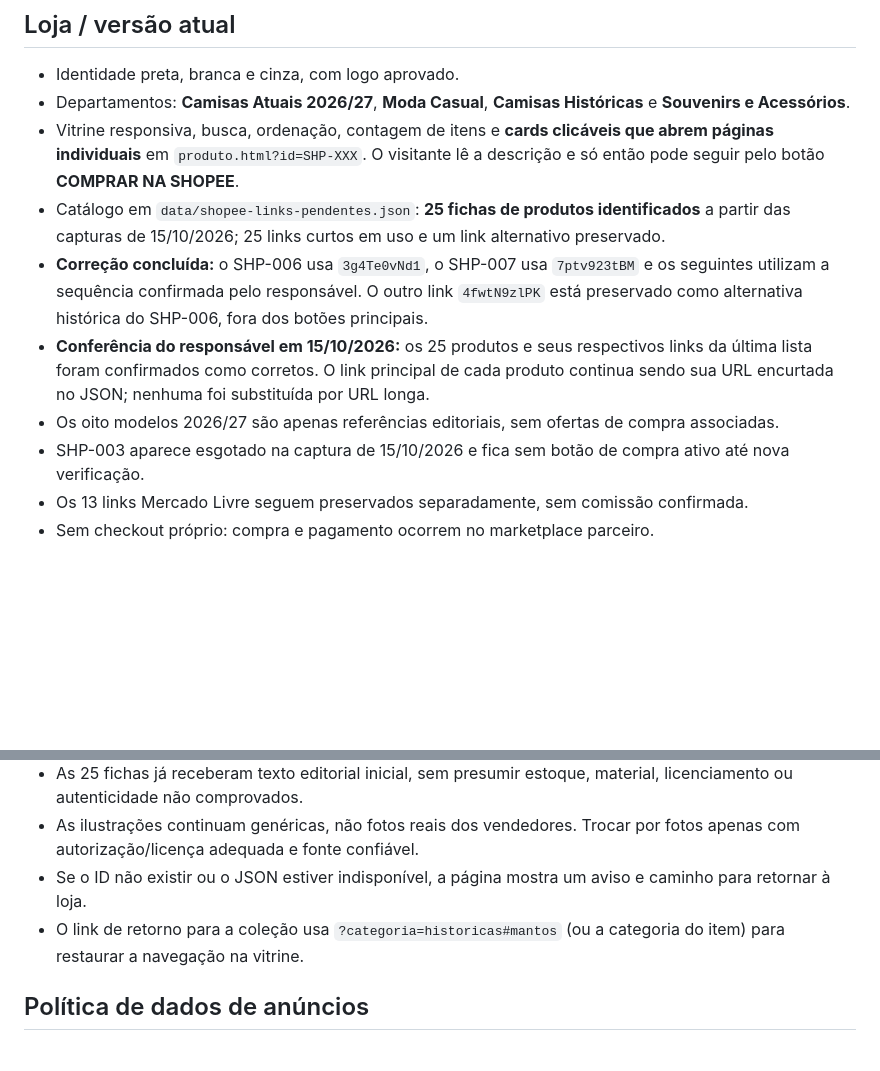
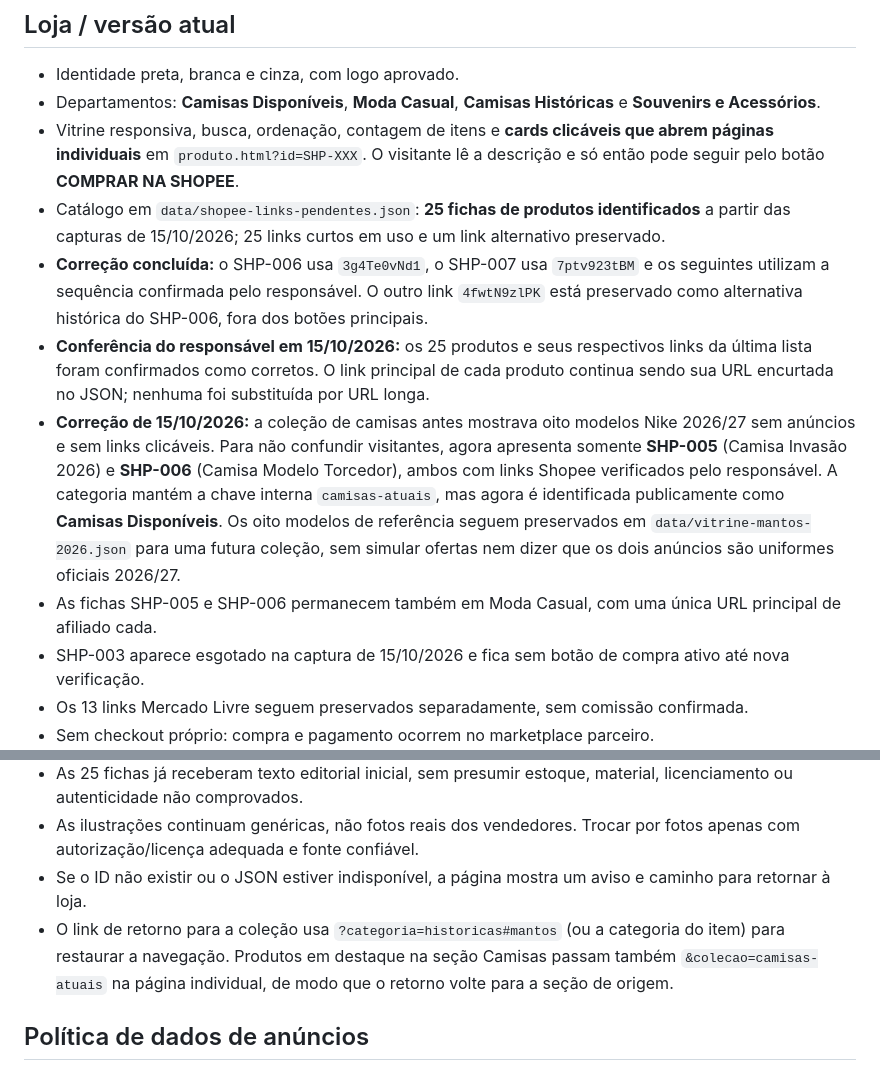
Before and after one commit to joaodimas86/ShopFiel, a Markdown page: README.md, 2 parts joined by grey strips. Drawn GitHub-style; blank space fills up the shorter version.

Commit message:
Documenta correção de Camisas Disponíveis e preservação dos modelos Nike sem links

```diff
--- a/README.md
+++ b/README.md
@@ -4,12 +4,13 @@ Vitrine **independente** para torcedores do Corinthians, publicada em [GitHub Pa
 
 ## Loja / versão atual
 - Identidade preta, branca e cinza, com logo aprovado.
-- Departamentos: **Camisas Atuais 2026/27**, **Moda Casual**, **Camisas Históricas** e **Souvenirs e Acessórios**.
+- Departamentos: **Camisas Disponíveis**, **Moda Casual**, **Camisas Históricas** e **Souvenirs e Acessórios**.
 - Vitrine responsiva, busca, ordenação, contagem de itens e **cards clicáveis que abrem páginas individuais** em `produto.html?id=SHP-XXX`. O visitante lê a descrição e só então pode seguir pelo botão **COMPRAR NA SHOPEE**.
 - Catálogo em `data/shopee-links-pendentes.json`: **25 fichas de produtos identificados** a partir das capturas de 15/10/2026; 25 links curtos em uso e um link alternativo preservado.
 - **Correção concluída:** o SHP-006 usa `3g4Te0vNd1`, o SHP-007 usa `7ptv923tBM` e os seguintes utilizam a sequência confirmada pelo responsável. O outro link `4fwtN9zlPK` está preservado como alternativa histórica do SHP-006, fora dos botões principais.
 - **Conferência do responsável em 15/10/2026:** os 25 produtos e seus respectivos links da última lista foram confirmados como corretos. O link principal de cada produto continua sendo sua URL encurtada no JSON; nenhuma foi substituída por URL longa.
-- Os oito modelos 2026/27 são apenas referências editoriais, sem ofertas de compra associadas.
+- **Correção de 15/10/2026:** a coleção de camisas antes mostrava oito modelos Nike 2026/27 sem anúncios e sem links clicáveis. Para não confundir visitantes, agora apresenta somente **SHP-005** (Camisa Invasão 2026) e **SHP-006** (Camisa Modelo Torcedor), ambos com links Shopee verificados pelo responsável. A categoria mantém a chave interna `camisas-atuais`, mas agora é identificada publicamente como **Camisas Disponíveis**. Os oito modelos de referência seguem preservados em `data/vitrine-mantos-2026.json` para uma futura coleção, sem simular ofertas nem dizer que os dois anúncios são uniformes oficiais 2026/27.
+- As fichas SHP-005 e SHP-006 permanecem também em Moda Casual, com uma única URL principal de afiliado cada.
 - SHP-003 aparece esgotado na captura de 15/10/2026 e fica sem botão de compra ativo até nova verificação.
 - Os 13 links Mercado Livre seguem preservados separadamente, sem comissão confirmada.
 - Sem checkout próprio: compra e pagamento ocorrem no marketplace parceiro.
@@ -25,7 +26,7 @@ Vitrine **independente** para torcedores do Corinthians, publicada em [GitHub Pa
 - As 25 fichas já receberam texto editorial inicial, sem presumir estoque, material, licenciamento ou autenticidade não comprovados.
 - As ilustrações continuam genéricas, não fotos reais dos vendedores. Trocar por fotos apenas com autorização/licença adequada e fonte confiável.
 - Se o ID não existir ou o JSON estiver indisponível, a página mostra um aviso e caminho para retornar à loja.
-- O link de retorno para a coleção usa `?categoria=historicas#mantos` (ou a categoria do item) para restaurar a navegação na vitrine.
+- O link de retorno para a coleção usa `?categoria=historicas#mantos` (ou a categoria do item) para restaurar a navegação. Produtos em destaque na seção Camisas passam também `&colecao=camisas-atuais` na página individual, de modo que o retorno volte para a seção de origem.
 
 ## Política de dados de anúncios
 - **Valores de capturas não são preços ao vivo**. Quando exibidos, aparecem como valores históricos de 15/10/2026; cupons, variações, estoque e frete podem mudar.
```
